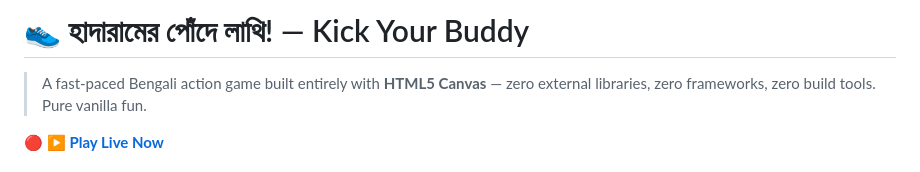
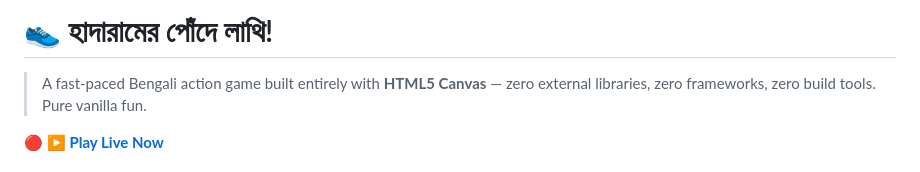
Before and after one commit to Mahfujul-01726/kickAss, a Markdown page: README.md, the part around the change. Rendered like a GitHub page.

Commit message:
Remove subtitle from game title in README.md

```diff
--- a/README.md
+++ b/README.md
@@ -1,4 +1,4 @@
-# 👟 হাদারামের পোঁদে লাথি! — Kick Your Buddy
+# 👟 হাদারামের পোঁদে লাথি!
 
 > A fast-paced Bengali action game built entirely with **HTML5 Canvas** — zero external libraries, zero frameworks, zero build tools. Pure vanilla fun.
 
```
